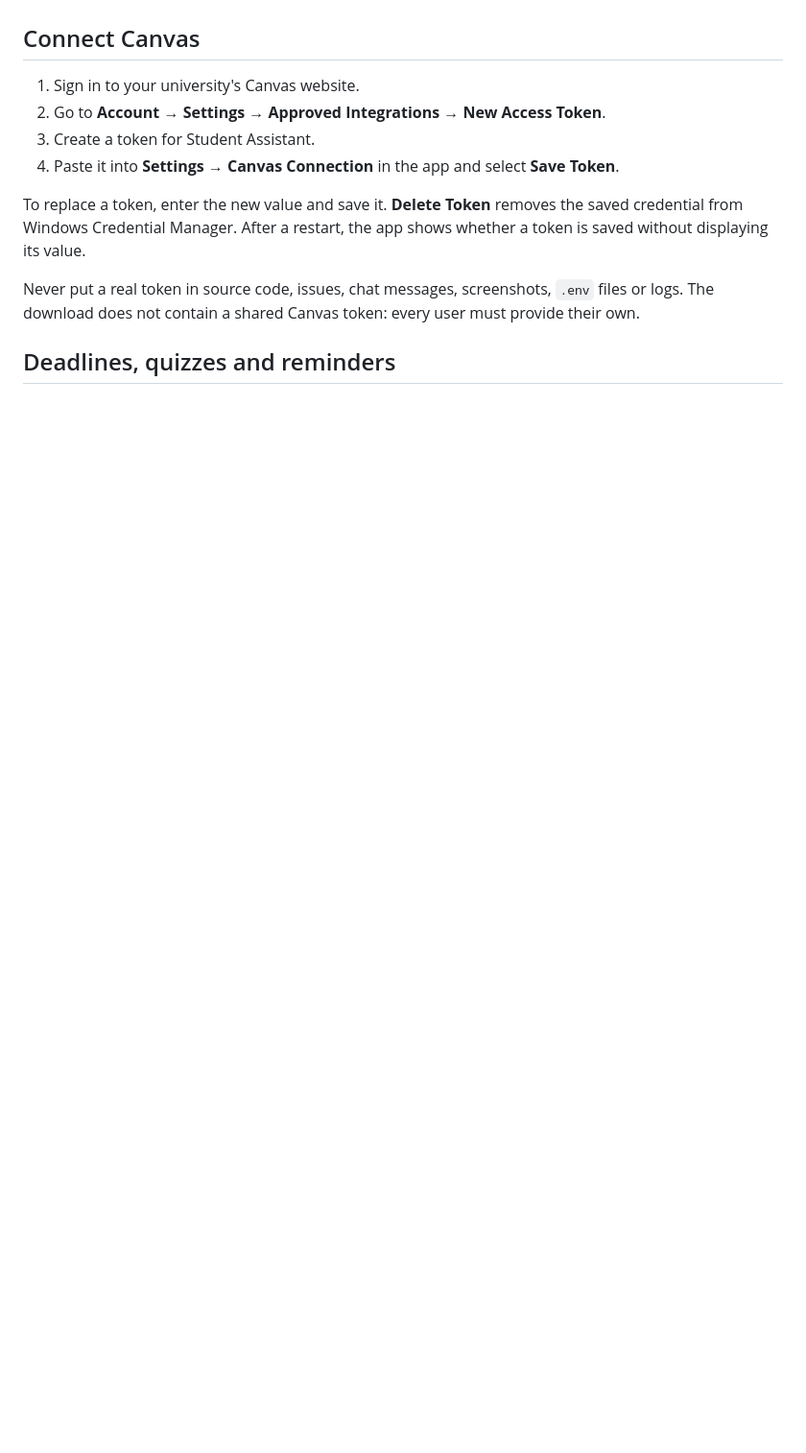
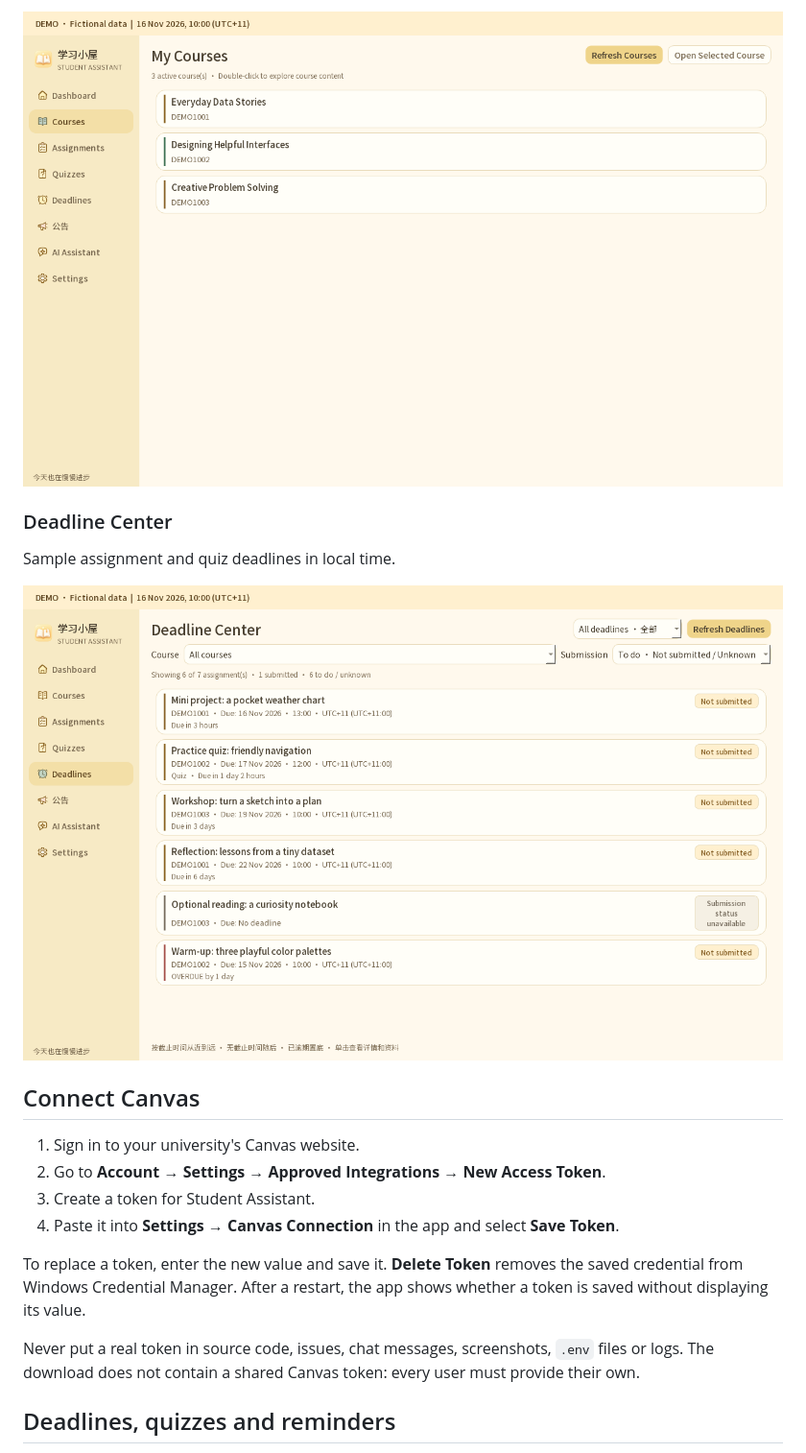
Before and after one commit to zzzbbb-hcc/canvas-student-assistant, a Markdown page: README.md, the part around one of its changes. Shown at 96% size. Drawn GitHub-style; pictures changed too: docs/images/demo-courses.png (added), docs/images/demo-deadlines.png (added); blank space fills up the shorter version.

Commit message:
Add fictional demo screenshots to bilingual READMEs

```diff
--- a/README.md
+++ b/README.md
@@ -32,3 +47,10 @@ Canvas access is read-only. The app does not start quizzes, read quiz questions,
+![Course list populated only with fictional demo courses](docs/images/demo-courses.png)
+
+### Deadline Center
+
+Sample assignment and quiz deadlines in local time.
+
+![Deadline Center showing fictional assignments and quizzes](docs/images/demo-deadlines.png)
 
 ## Connect Canvas
 
```
Also changed, not shown: other parts of README.md (+15 -0 lines), README.zh-CN.md (+22 -0 lines), docs/images/demo-dashboard.png (added), 1 other file.
